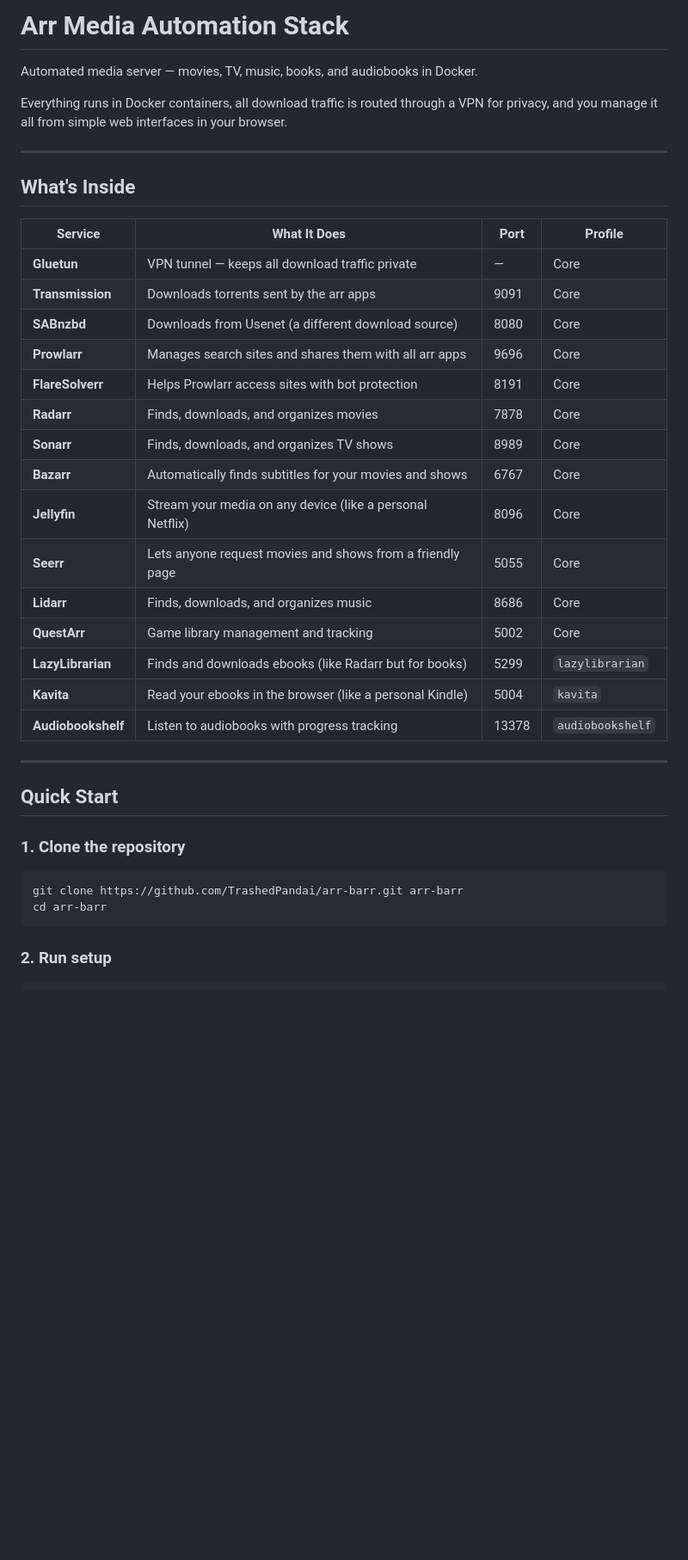
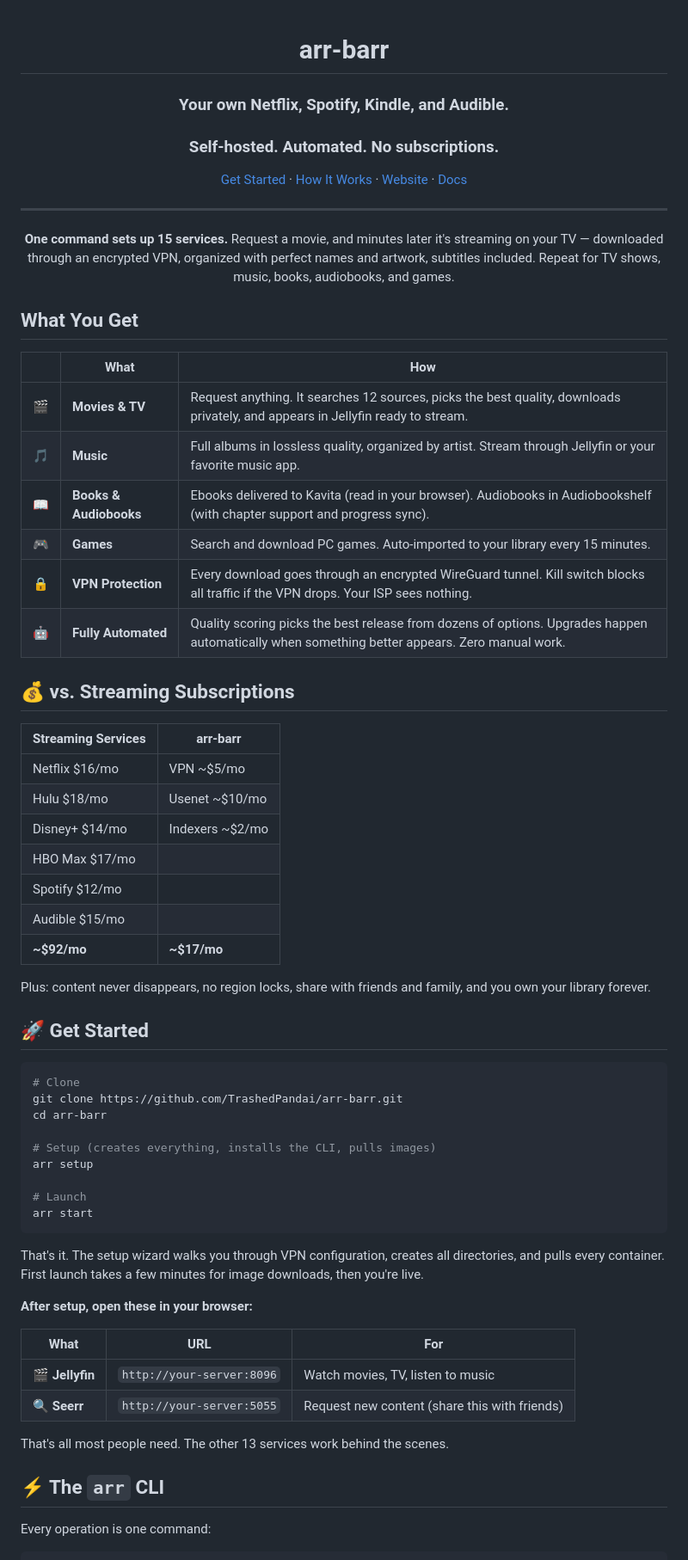
Before and after one commit to TrashedPandai/arr-barr, a Markdown page: README.md, the part around one of its changes. Shown at 86% size. Rendered like a GitHub page; blank space fills up the shorter version.

````diff
--- a/README.md
+++ b/README.md
@@ -1,42 +1,70 @@
-# Arr Media Automation Stack
+<div align="center">
 
-Automated media server — movies, TV, music, books, and audiobooks in Docker.
+# arr-barr
 
-Everything runs in Docker containers, all download traffic is routed through a VPN for privacy, and you manage it all from simple web interfaces in your browser.
+### Your own Netflix, Spotify, Kindle, and Audible.
+### Self-hosted. Automated. No subscriptions.
+
+[Get Started](#-get-started) · [How It Works](#-how-it-works) · [Website](https://arrbarr.com) · [Docs](https://arrbarr.com/docs)
 
 ---
 
-## What's Inside
+**One command sets up 15 services.** Request a movie, and minutes later it's streaming on your TV — downloaded through an encrypted VPN, organized with perfect names and artwork, subtitles included. Repeat for TV shows, music, books, audiobooks, and games.
 
-| Service | What It Does | Port | Profile |
-|---|---|---|---|
-| **Gluetun** | VPN tunnel — keeps all download traffic private | — | Core |
-| **Transmission** | Downloads torrents sent by the arr apps | 9091 | Core |
-| **SABnzbd** | Downloads from Usenet (a different download source) | 8080 | Core |
-| **Prowlarr** | Manages search sites and shares them with all arr apps | 9696 | Core |
-| **FlareSolverr** | Helps Prowlarr access sites with bot protection | 8191 | Core |
-| **Radarr** | Finds, downloads, and organizes movies | 7878 | Core |
-| **Sonarr** | Finds, downloads, and organizes TV shows | 8989 | Core |
-| **Bazarr** | Automatically finds subtitles for your movies and shows | 6767 | Core |
-| **Jellyfin** | Stream your media on any device (like a personal Netflix) | 8096 | Core |
-| **Seerr** | Lets anyone request movies and shows from a friendly page | 5055 | Core |
-| **Lidarr** | Finds, downloads, and organizes music | 8686 | Core |
-| **QuestArr** | Game library management and tracking | 5002 | Core |
-| **LazyLibrarian** | Finds and downloads ebooks (like Radarr but for books) | 5299 | `lazylibrarian` |
-| **Kavita** | Read your ebooks in the browser (like a personal Kindle) | 5004 | `kavita` |
-| **Audiobookshelf** | Listen to audiobooks with progress tracking | 13378 | `audiobookshelf` |
+</div>
 
----
+## What You Get
 
-## Quick Start
+| | What | How |
+|:---:|---|---|
+| 🎬 | **Movies & TV** | Request anything. It searches 12 sources, picks the best quality, downloads privately, and appears in Jellyfin ready to stream. |
+| 🎵 | **Music** | Full albums in lossless quality, organized by artist. Stream through Jellyfin or your favorite music app. |
+| 📖 | **Books & Audiobooks** | Ebooks delivered to Kavita (read in your browser). Audiobooks in Audiobookshelf (with chapter support and progress sync). |
+| 🎮 | **Games** | Search and download PC games. Auto-imported to your library every 15 minutes. |
+| 🔒 | **VPN Protection** | Every download goes through an encrypted WireGuard tunnel. Kill switch blocks all traffic if the VPN drops. Your ISP sees nothing. |
+| 🤖 | **Fully Automated** | Quality scoring picks the best release from dozens of options. Upgrades happen automatically when something better appears. Zero manual work. |
 
-### 1. Clone the repository
+## 💰 vs. Streaming Subscriptions
+
+| Streaming Services | arr-barr |
+|---|---|
+| Netflix $16/mo | VPN ~$5/mo |
+| Hulu $18/mo | Usenet ~$10/mo |
+| Disney+ $14/mo | Indexers ~$2/mo |
+| HBO Max $17/mo | |
+| Spotify $12/mo | |
+| Audible $15/mo | |
+| **~$92/mo** | **~$17/mo** |
+
+Plus: content never disappears, no region locks, share with friends and family, and you own your library forever.
+
+## 🚀 Get Started
 
 ```bash
-git clone https://github.com/TrashedPandai/arr-barr.git arr-barr
+# Clone
+git clone https://github.com/TrashedPandai/arr-barr.git
 cd arr-barr
+
+# Setup (creates everything, installs the CLI, pulls images)
+arr setup
+
+# Launch
+arr start
 ```
 
-### 2. Run setup
+That's it. The setup wizard walks you through VPN configuration, creates all directories, and pulls every container. First launch takes a few minutes for image downloads, then you're live.
+
+**After setup, open these in your browser:**
+
+| What | URL | For |
+|---|---|---|
+| 🎬 **Jellyfin** | `http://your-server:8096` | Watch movies, TV, listen to music |
+| 🔍 **Seerr** | `http://your-server:5055` | Request new content (share this with friends) |
+
+That's all most people need. The other 13 services work behind the scenes.
+
+## ⚡ The `arr` CLI
+
+Every operation is one command:
 
 ```bash
````
Also changed, not shown: other parts of README.md (+126 -190 lines).
